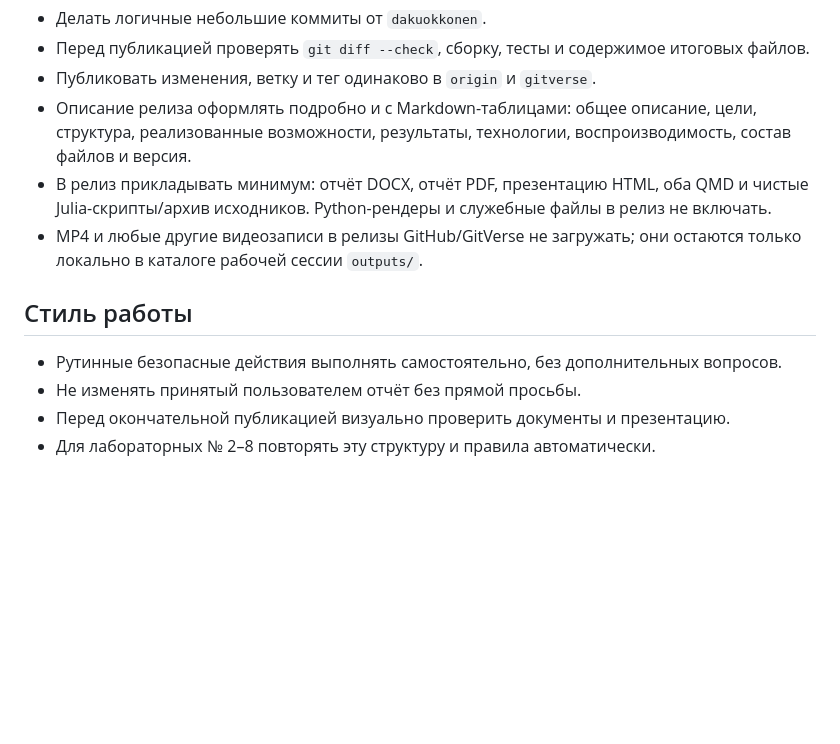
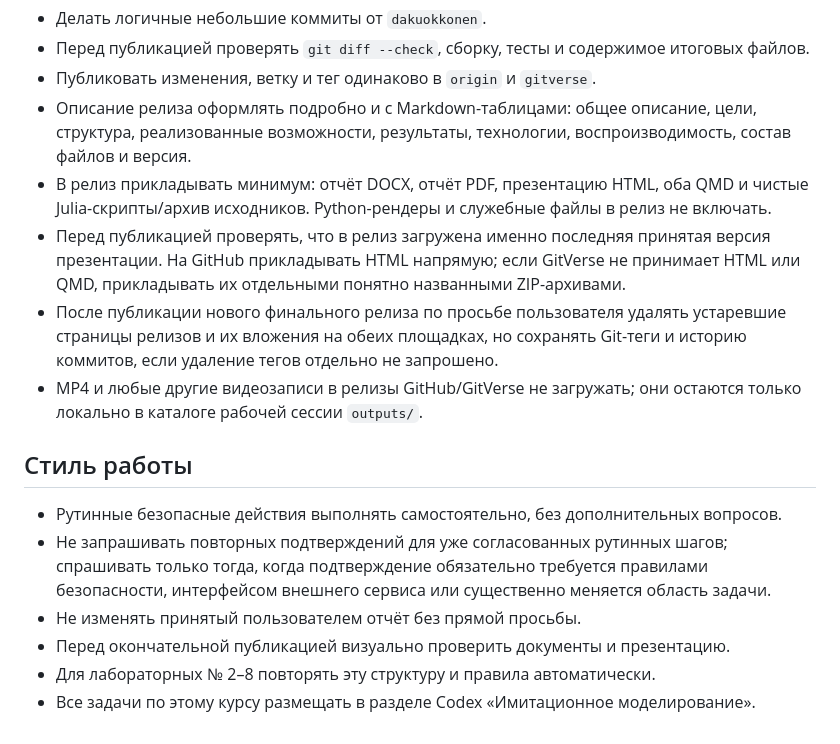
Before and after one commit to dakuokkonen1/study-2026-simulation-modeling, a Markdown page: AGENTS.md, the part around the change. Drawn GitHub-style; blank space fills up the shorter version.

Commit message:
docs: record persistent release workflow

```diff
--- a/AGENTS.md
+++ b/AGENTS.md
@@ -95,6 +95,13 @@ QMD отчёта и презентации должны ссылаться на
 - В релиз прикладывать минимум: отчёт DOCX, отчёт PDF, презентацию HTML, оба QMD
   и чистые Julia-скрипты/архив исходников. Python-рендеры и служебные файлы в
   релиз не включать.
+- Перед публикацией проверять, что в релиз загружена именно последняя принятая
+  версия презентации. На GitHub прикладывать HTML напрямую; если GitVerse не
+  принимает HTML или QMD, прикладывать их отдельными понятно названными
+  ZIP-архивами.
+- После публикации нового финального релиза по просьбе пользователя удалять
+  устаревшие страницы релизов и их вложения на обеих площадках, но сохранять
+  Git-теги и историю коммитов, если удаление тегов отдельно не запрошено.
 - MP4 и любые другие видеозаписи в релизы GitHub/GitVerse не загружать; они
   остаются только локально в каталоге рабочей сессии `outputs/`.
 
@@ -102,6 +109,12 @@ QMD отчёта и презентации должны ссылаться на
 
 - Рутинные безопасные действия выполнять самостоятельно, без дополнительных
   вопросов.
+- Не запрашивать повторных подтверждений для уже согласованных рутинных шагов;
+  спрашивать только тогда, когда подтверждение обязательно требуется правилами
+  безопасности, интерфейсом внешнего сервиса или существенно меняется область
+  задачи.
 - Не изменять принятый пользователем отчёт без прямой просьбы.
 - Перед окончательной публикацией визуально проверить документы и презентацию.
 - Для лабораторных № 2–8 повторять эту структуру и правила автоматически.
+- Все задачи по этому курсу размещать в разделе Codex «Имитационное
+  моделирование».
```
